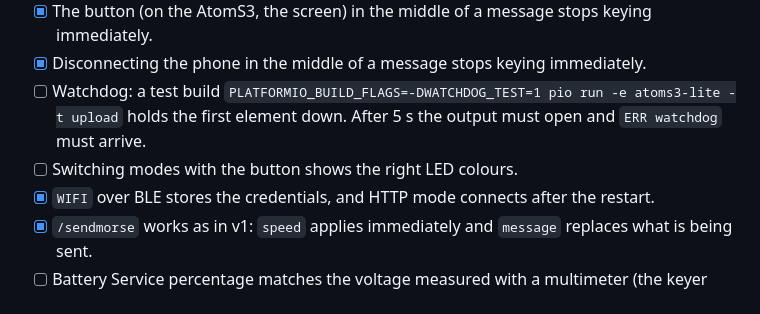
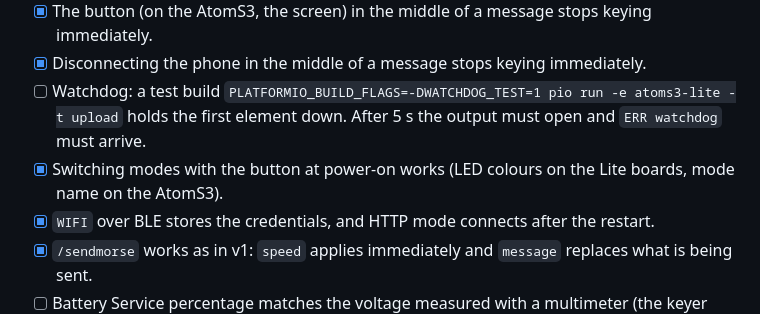
Before and after one commit to ok1cdj/M5-ESP32-keyer, a Markdown page: README.md, the part around the change. Drawn GitHub-style.

Commit message:
README: mode switching with the button tested
Co-Authored-By: Claude Opus 5.5 (1M context) <noreply@anthropic.com>

```diff
--- a/README.md
+++ b/README.md
@@ -139,7 +139,7 @@ Tested so far on AtomS3 Lite and AtomS3; Atom Lite hasn't been tested on hardwar
 - [x] The button (on the AtomS3, the screen) in the middle of a message stops keying immediately.
 - [x] Disconnecting the phone in the middle of a message stops keying immediately.
 - [ ] Watchdog: a test build `PLATFORMIO_BUILD_FLAGS=-DWATCHDOG_TEST=1 pio run -e atoms3-lite -t upload` holds the first element down. After 5 s the output must open and `ERR watchdog` must arrive.
-- [ ] Switching modes with the button shows the right LED colours.
+- [x] Switching modes with the button at power-on works (LED colours on the Lite boards, mode name on the AtomS3).
 - [x] `WIFI` over BLE stores the credentials, and HTTP mode connects after the restart.
 - [x] `/sendmorse` works as in v1: `speed` applies immediately and `message` replaces what is being sent.
 - [ ] Battery Service percentage matches the voltage measured with a multimeter (the keyer logs `[bat] <mV> <%>` on the serial port).
```
